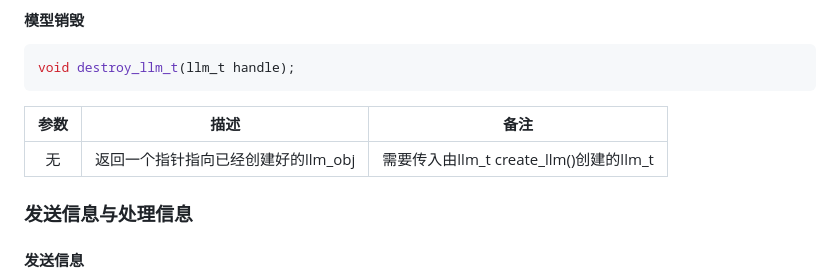
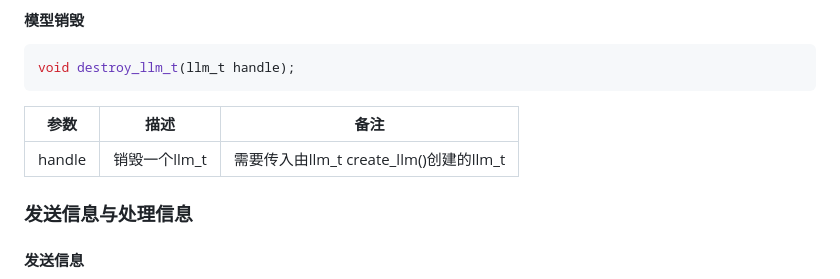
Before and after one commit to Rbb666/llm_chat, a Markdown page: readme.md, the part around the change. Rendered like a GitHub page.

Commit message:
fix: 修复destroy_llm_t函数

```diff
--- a/readme.md
+++ b/readme.md
@@ -123,7 +123,7 @@ void destroy_llm_t(llm_t handle);
 
 |   参数    |   描述    |   备注    |
 |:------:|:---------:|:-------:|
-|   无    |   返回一个指针指向已经创建好的llm_obj    |  需要传入由llm_t create_llm()创建的llm_t    |
+| handle | 销毁一个llm_t |  需要传入由llm_t create_llm()创建的llm_t    |
 
 ### 发送信息与处理信息
 
```
